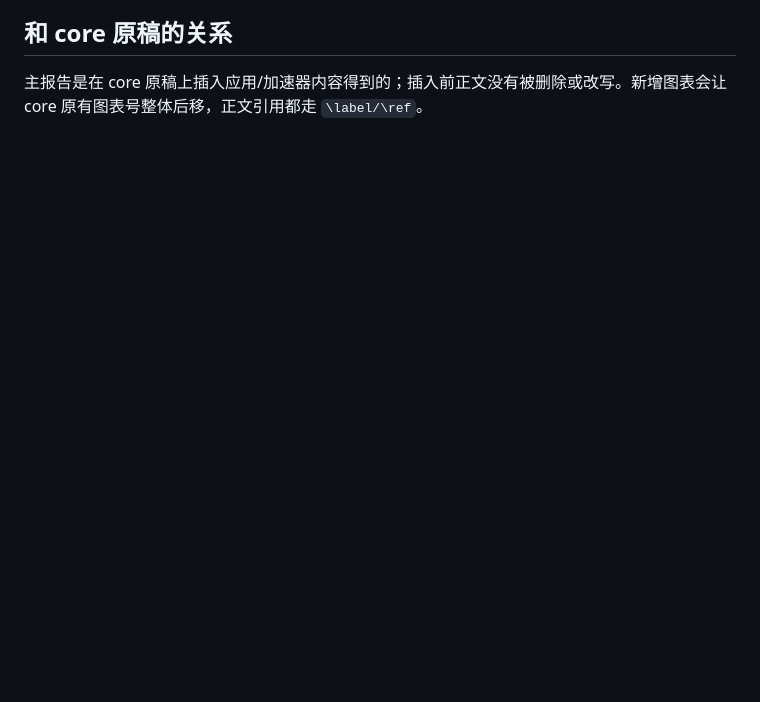
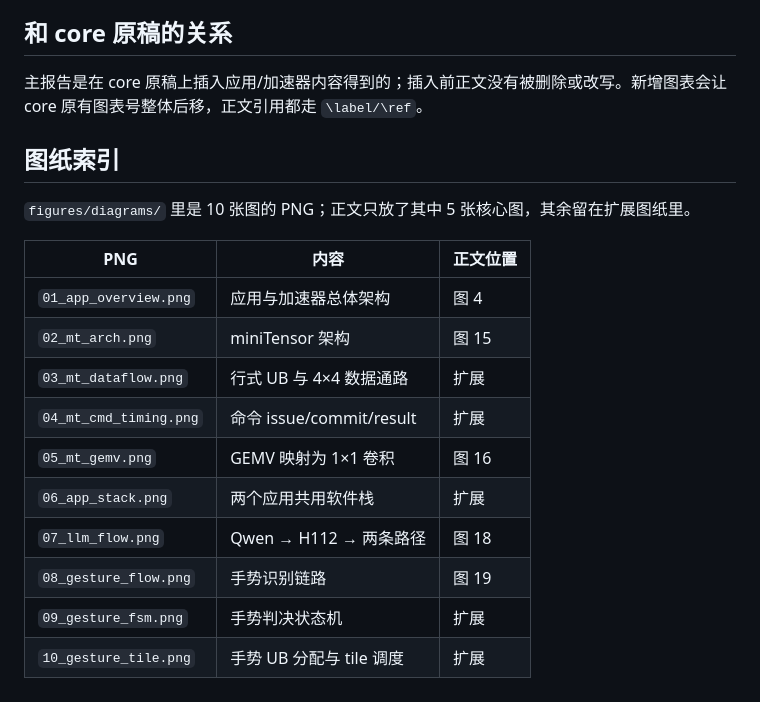
Before and after one commit to PlutoRedbean/ARES, a Markdown page: docs/technical/README.md, the part around the change. Rendered like a GitHub page; blank space fills up the shorter version.

Commit message:
docs: index technical figures and clean build artifacts

```diff
--- a/docs/technical/README.md
+++ b/docs/technical/README.md
@@ -57,3 +57,19 @@ xelatex -interaction=nonstopmode -halt-on-error technical_report.tex
 ## 和 core 原稿的关系
 
 主报告是在 core 原稿上插入应用/加速器内容得到的；插入前正文没有被删除或改写。新增图表会让 core 原有图表号整体后移，正文引用都走 `\label/\ref`。
+## 图纸索引
+
+`figures/diagrams/` 里是 10 张图的 PNG；正文只放了其中 5 张核心图，其余留在扩展图纸里。
+
+| PNG | 内容 | 正文位置 |
+| --- | --- | --- |
+| `01_app_overview.png` | 应用与加速器总体架构 | 图 4 |
+| `02_mt_arch.png` | miniTensor 架构 | 图 15 |
+| `03_mt_dataflow.png` | 行式 UB 与 4×4 数据通路 | 扩展 |
+| `04_mt_cmd_timing.png` | 命令 issue/commit/result | 扩展 |
+| `05_mt_gemv.png` | GEMV 映射为 1×1 卷积 | 图 16 |
+| `06_app_stack.png` | 两个应用共用软件栈 | 扩展 |
+| `07_llm_flow.png` | Qwen → H112 → 两条路径 | 图 18 |
+| `08_gesture_flow.png` | 手势识别链路 | 图 19 |
+| `09_gesture_fsm.png` | 手势判决状态机 | 扩展 |
+| `10_gesture_tile.png` | 手势 UB 分配与 tile 调度 | 扩展 |
```
